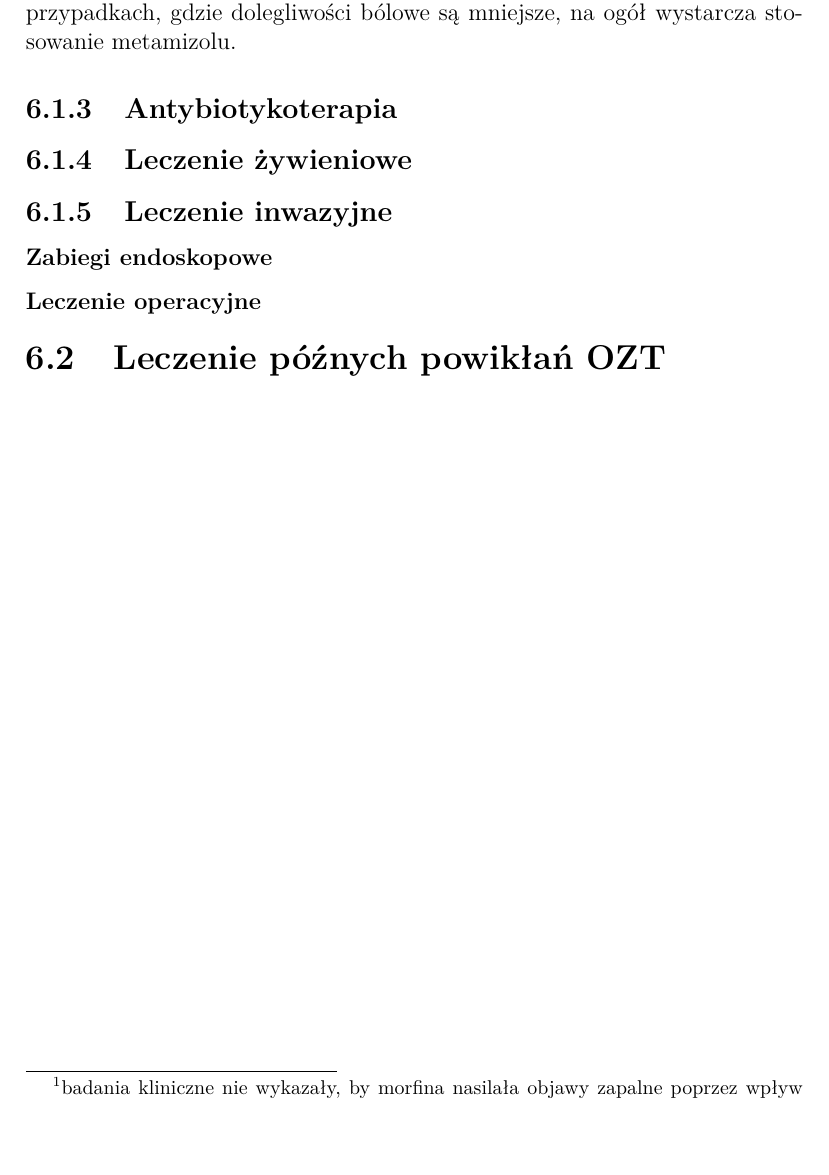
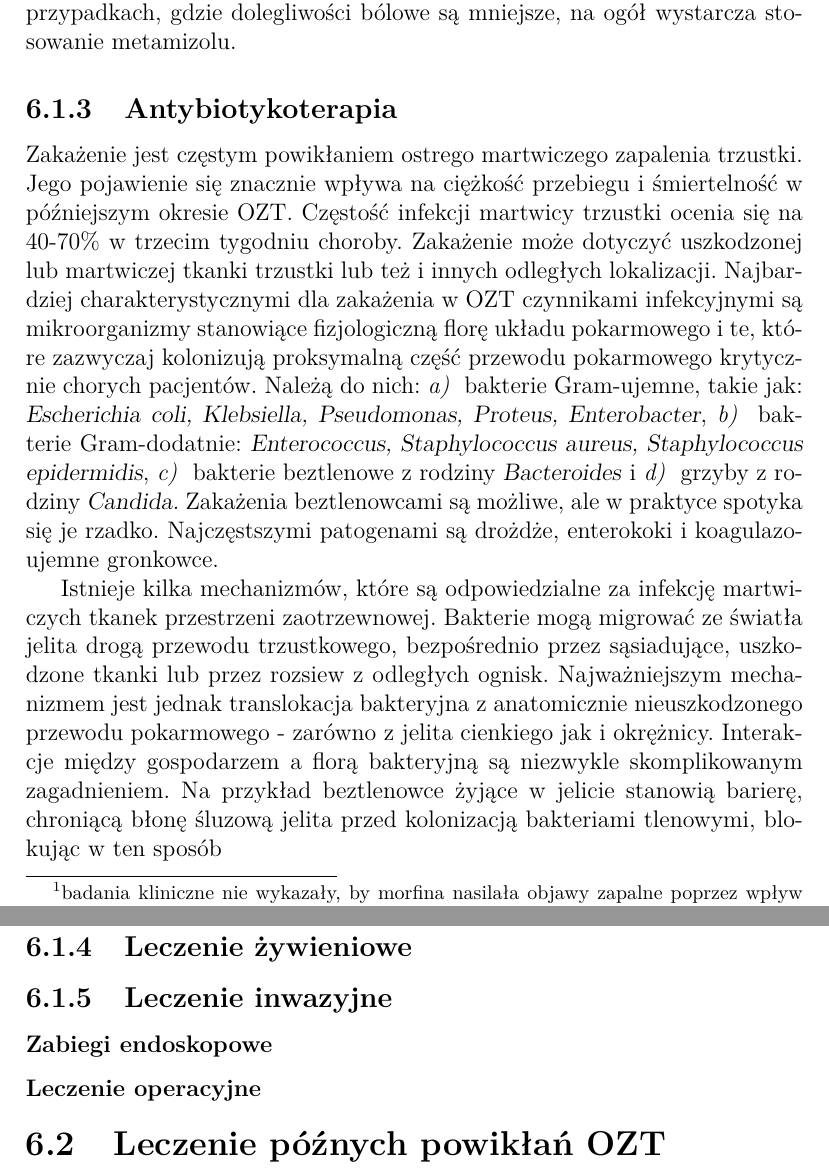
Before and after one commit to 11aciek/ozt, a LaTeX document (ozt.tex): part of page 25 of 28 before the commit and two parts of pages 25 and 26 of 29 after it, the two joined at a grey line, cut so that both start at the same text. Compiled offline with pdfLaTeX.

Commit message:
antybiotyki - pierwsza część

```diff
--- a/ozt.tex
+++ b/ozt.tex
@@ -4,7 +4,8 @@
 %\usepackage{textcomp}
 %\usepackage{tikz}
 \usepackage[table]{xcolor}
-\newcommand*\circled[1]{\textcircled{\footnotesize#1}\normalsize}
+\usepackage{paralist}
+%\newcommand*\circled[1]{\textcircled{\footnotesize#1}\normalsize}
 \usepackage[T1]{fontenc}
 \usepackage{polski}
 \usepackage[utf8]{inputenc}
@@ -828,7 +829,38 @@ stosowanie metamizolu.
 
 \subsection{Antybiotykoterapia}
 
+Zakażenie jest częstym powikłaniem ostrego martwiczego zapalenia
+trzustki. Jego pojawienie się znacznie wpływa na ciężkość przebiegu i
+śmiertelność w późniejszym okresie OZT. Częstość infekcji martwicy
+trzustki ocenia się na 40-70\% w trzecim tygodniu choroby. Zakażenie
+może dotyczyć uszkodzonej lub martwiczej tkanki trzustki lub też i
+innych odległych lokalizacji. Najbardziej charakterystycznymi dla
+zakażenia w OZT czynnikami infekcyjnymi są mikroorganizmy stanowiące
+fizjologiczną florę układu pokarmowego i te, które zazwyczaj
+kolonizują proksymalną część przewodu pokarmowego krytycznie chorych
+pacjentów. Należą do nich:
+\begin{inparaenum}[\itshape a) \upshape]
+\item bakterie Gram-ujemne, takie jak: \textsl{Escherichia coli,
+    Klebsiella, Pseudomonas, Proteus, Enterobacter},
+\item bakterie Gram-dodatnie: \textsl{Enterococcus, Staphylococcus aureus,
+    Staphylococcus epidermidis},
+\item bakterie beztlenowe z rodziny \textsl{Bacteroides} i
+\item grzyby z rodziny \textsl{Candida.}
+\end{inparaenum}
+Zakażenia beztlenowcami są możliwe, ale w praktyce spotyka się je
+rzadko. Najczęstszymi patogenami są drożdże, enterokoki i
+koagulazo-ujemne gronkowce.
 
+Istnieje kilka mechanizmów, które są odpowiedzialne za infekcję martwiczych
+tkanek przestrzeni zaotrzewnowej. Bakterie mogą migrować ze światła jelita drogą
+przewodu trzustkowego, bezpośrednio przez sąsiadujące, uszkodzone
+tkanki lub przez rozsiew z odległych ognisk. Najważniejszym mechanizmem
+jest jednak translokacja bakteryjna z anatomicznie nieuszkodzonego
+przewodu pokarmowego - zarówno z jelita cienkiego jak i
+okrężnicy. Interakcje między gospodarzem a florą bakteryjną są
+niezwykle skomplikowanym zagadnieniem. Na przykład beztlenowce żyjące
+w jelicie stanowią barierę, chroniącą błonę śluzową jelita przed
+kolonizacją bakteriami tlenowymi, blokując w ten sposób
 
 \subsection{Leczenie żywieniowe}
 
```
Also changed, not shown: ozt.pdf, pan_ter.png.
